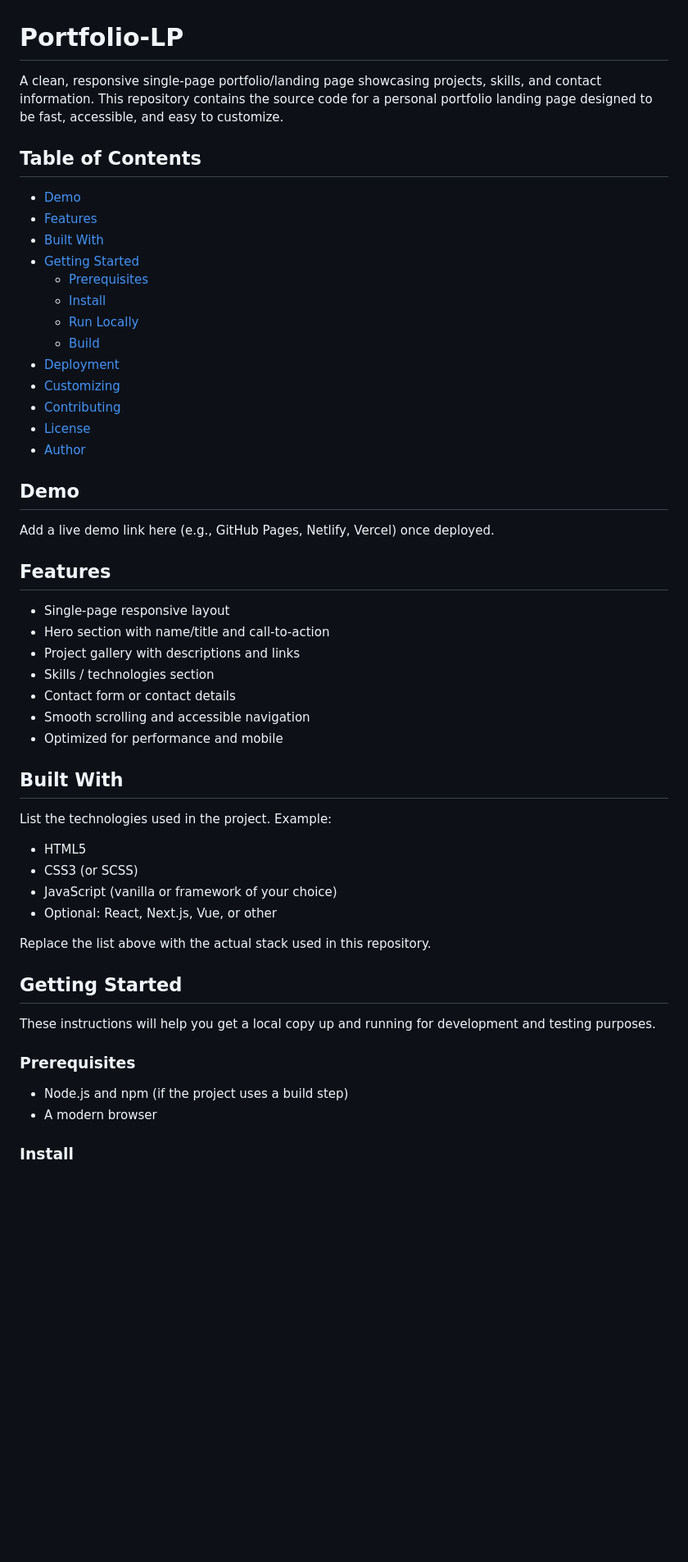
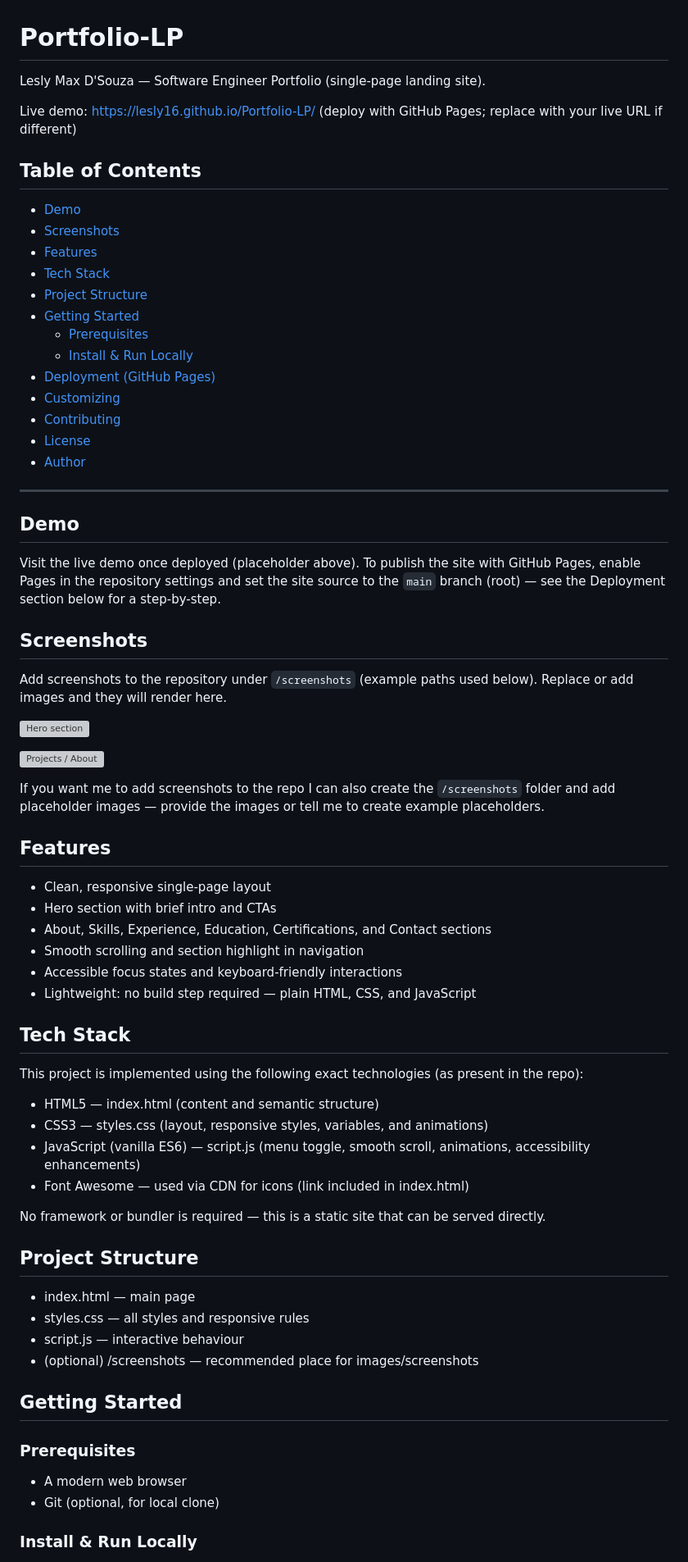
Before and after one commit to LESLY16/Portfolio-LP, a Markdown page: README.md, the part around one of its changes. Shown at 82% size. Rendered like a GitHub page; blank space fills up the shorter version; grey boxes are pictures that could not be loaded.

```diff
--- a/README.md
+++ b/README.md
@@ -1,56 +1,74 @@
 # Portfolio-LP
 
-A clean, responsive single-page portfolio/landing page showcasing projects, skills, and contact information. This repository contains the source code for a personal portfolio landing page designed to be fast, accessible, and easy to customize.
+Lesly Max D'Souza — Software Engineer Portfolio (single-page landing site).
+
+Live demo: https://lesly16.github.io/Portfolio-LP/  (deploy with GitHub Pages; replace with your live URL if different)
 
 ## Table of Contents
 
 - [Demo](#demo)
+- [Screenshots](#screenshots)
 - [Features](#features)
-- [Built With](#built-with)
+- [Tech Stack](#tech-stack)
+- [Project Structure](#project-structure)
 - [Getting Started](#getting-started)
   - [Prerequisites](#prerequisites)
-  - [Install](#install)
-  - [Run Locally](#run-locally)
-  - [Build](#build)
-- [Deployment](#deployment)
+  - [Install & Run Locally](#install--run-locally)
+- [Deployment (GitHub Pages)](#deployment-github-pages)
 - [Customizing](#customizing)
 - [Contributing](#contributing)
 - [License](#license)
 - [Author](#author)
 
+---
+
 ## Demo
 
-Add a live demo link here (e.g., GitHub Pages, Netlify, Vercel) once deployed.
+Visit the live demo once deployed (placeholder above). To publish the site with GitHub Pages, enable Pages in the repository settings and set the site source to the `main` branch (root) — see the Deployment section below for a step-by-step.
+
+## Screenshots
+
+Add screenshots to the repository under `/screenshots` (example paths used below). Replace or add images and they will render here.
+
+![Hero section](/screenshots/hero.png)
+
+![Projects / About](/screenshots/projects.png)
+
+If you want me to add screenshots to the repo I can also create the `/screenshots` folder and add placeholder images — provide the images or tell me to create example placeholders.
 
 ## Features
 
-- Single-page responsive layout
-- Hero section with name/title and call-to-action
-- Project gallery with descriptions and links
-- Skills / technologies section
-- Contact form or contact details
-- Smooth scrolling and accessible navigation
-- Optimized for performance and mobile
+- Clean, responsive single-page layout
+- Hero section with brief intro and CTAs
+- About, Skills, Experience, Education, Certifications, and Contact sections
+- Smooth scrolling and section highlight in navigation
+- Accessible focus states and keyboard-friendly interactions
+- Lightweight: no build step required — plain HTML, CSS, and JavaScript
 
-## Built With
+## Tech Stack
 
-List the technologies used in the project. Example:
+This project is implemented using the following exact technologies (as present in the repo):
 
-- HTML5
-- CSS3 (or SCSS)
-- JavaScript (vanilla or framework of your choice)
-- Optional: React, Next.js, Vue, or other
+- HTML5 — index.html (content and semantic structure)
+- CSS3 — styles.css (layout, responsive styles, variables, and animations)
+- JavaScript (vanilla ES6) — script.js (menu toggle, smooth scroll, animations, accessibility enhancements)
+- Font Awesome — used via CDN for icons (link included in index.html)
 
-Replace the list above with the actual stack used in this repository.
+No framework or bundler is required — this is a static site that can be served directly.
+
+## Project Structure
+
+- index.html  — main page
+- styles.css  — all styles and responsive rules
+- script.js   — interactive behaviour
+- (optional) /screenshots — recommended place for images/screenshots
 
 ## Getting Started
 
-These instructions will help you get a local copy up and running for development and testing purposes.
-
 ### Prerequisites
 
-- Node.js and npm (if the project uses a build step)
-- A modern browser
+- A modern web browser
+- Git (optional, for local clone)
 
-### Install
+### Install & Run Locally
 
```
Also changed, not shown: other parts of README.md (+34 -42 lines).
